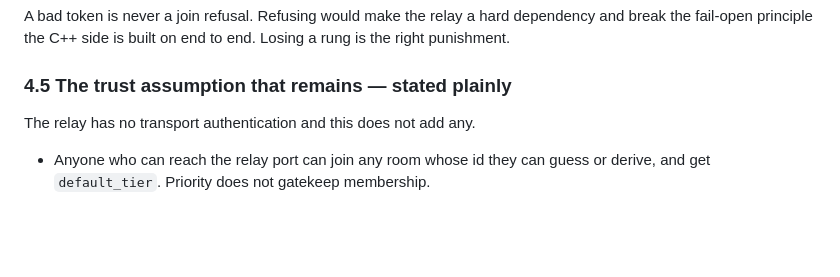
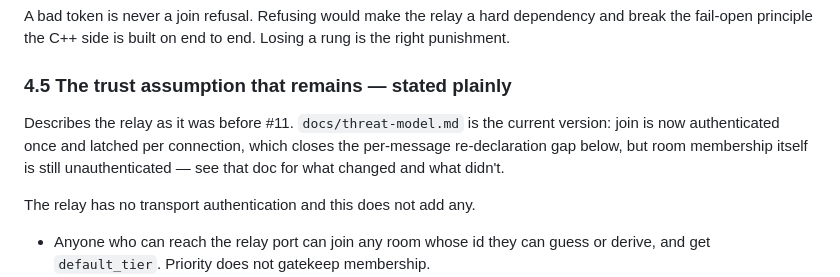
Before and after one commit to mohsensc/sync, a Markdown page: docs/policy-design.md, the part around the change. Drawn GitHub-style; blank space fills up the shorter version.

```diff
--- a/docs/policy-design.md
+++ b/docs/policy-design.md
@@ -219,6 +219,12 @@ break the fail-open principle the C++ side is built on end to end. Losing a rung
 right punishment.
 
 ### 4.5 The trust assumption that remains — stated plainly
+
+Describes the relay as it was before #11. `docs/threat-model.md` is the
+current version: join is now authenticated once and latched per connection,
+which closes the per-message re-declaration gap below, but room membership
+itself is still unauthenticated — see that doc for what changed and what
+didn't.
 
 The relay has no transport authentication and this does not add any.
 
```
Also changed, not shown: docs/threat-model.md (added, +173 -0 lines).
